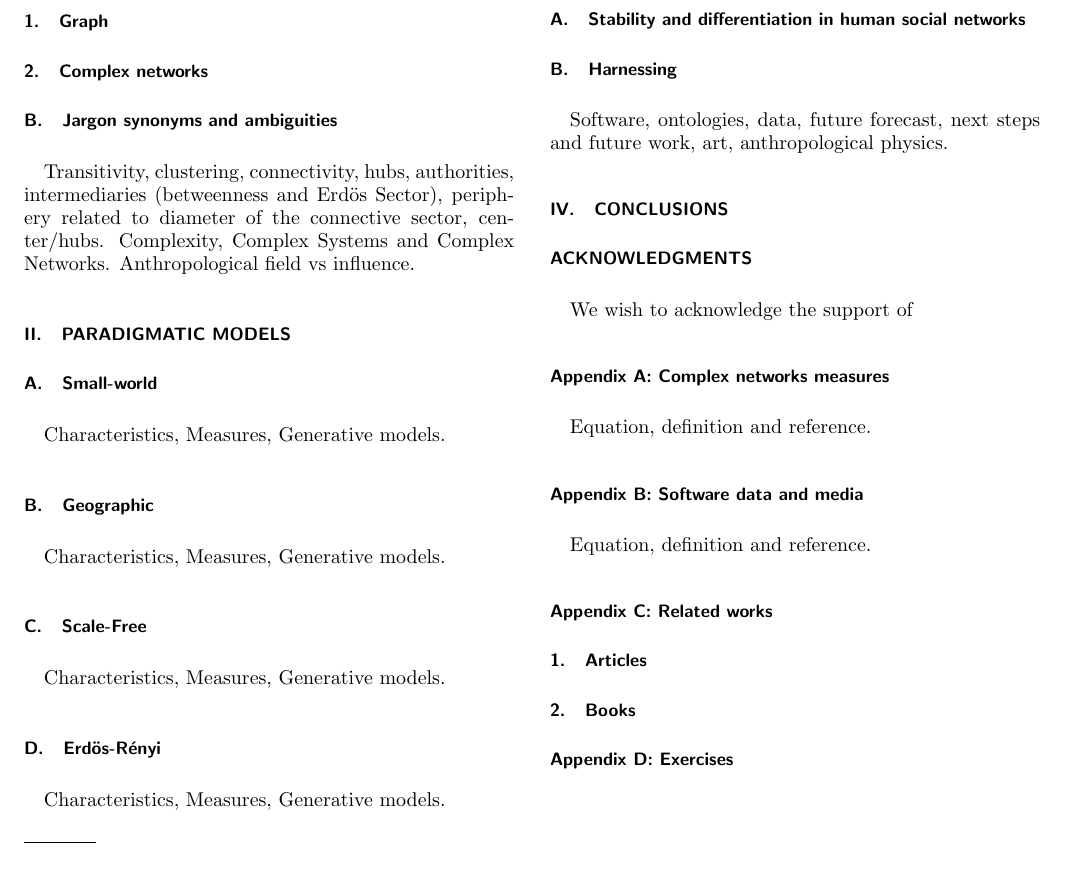
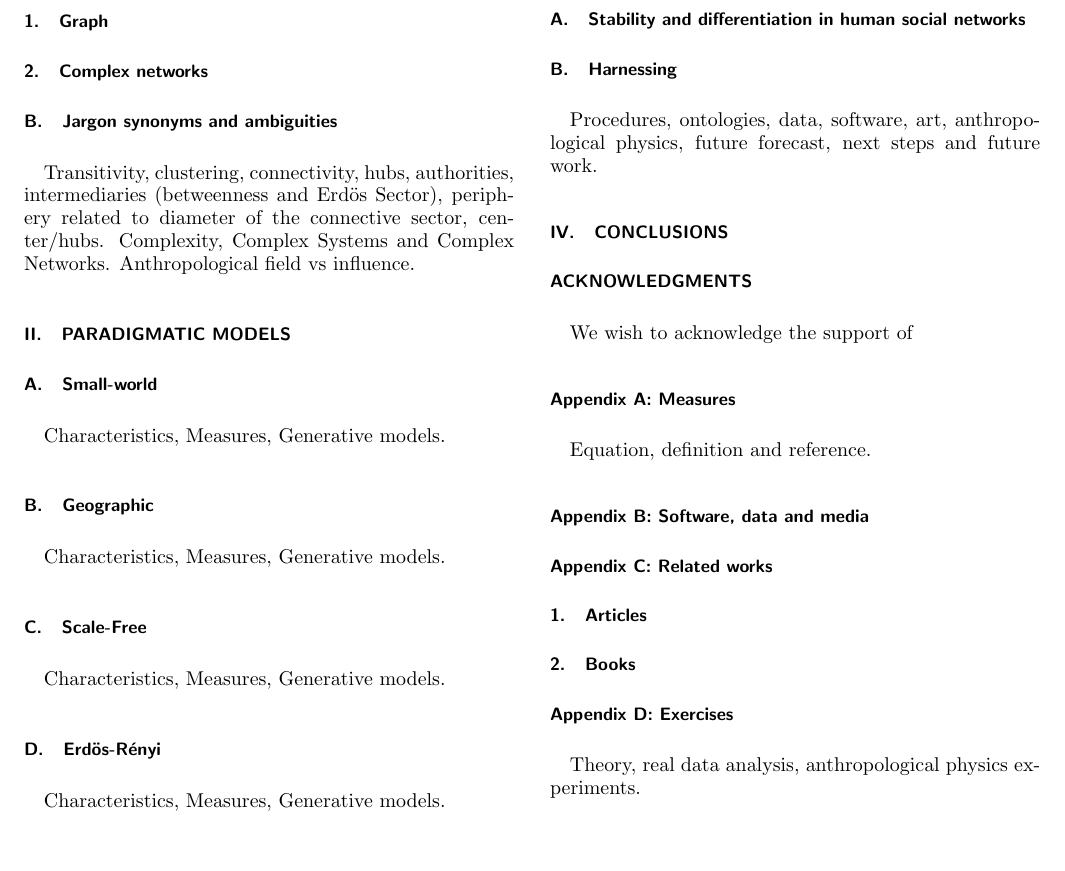
Before and after one commit to ttm/gradus, a LaTeX paper (article.tex): part of the page, cut so that both start at the same text. Compiled offline with pdfLaTeX.

Commit message:
small enhancements

```diff
--- a/article.tex
+++ b/article.tex
@@ -104,8 +104,8 @@ Characteristics, Measures, Generative models.
 \section{\label{sec:inet}You-networks, I-networks}
 \subsection{\label{sec:stabdiff}Stability and differentiation in human social networks}
 \subsection{\label{sec:harn}Harnessing}
-Software, ontologies, data, future forecast, next steps
-and future work, art, anthropological physics.
+Procedures, ontologies, data, software, art, anthropological physics,
+future forecast, next steps and future work.
 
 \section{\label{sec:conc}Conclusions}
 
@@ -115,15 +115,15 @@ We wish to acknowledge the support of
 
 \appendix
 
-\section{Complex networks measures}
+\section{Measures}
 Equation, definition and reference.
 
-\section{Software data and media}
-Equation, definition and reference.
+\section{Software, data and media}
 \section{Related works}
 \subsection{Articles}
 \subsection{Books}
 \section{Exercises}
+Theory, real data analysis, anthropological physics experiments.
 
 %\begin{subequations}
 %\begin{eqnarray}
```
Also changed, not shown: article.pdf.
